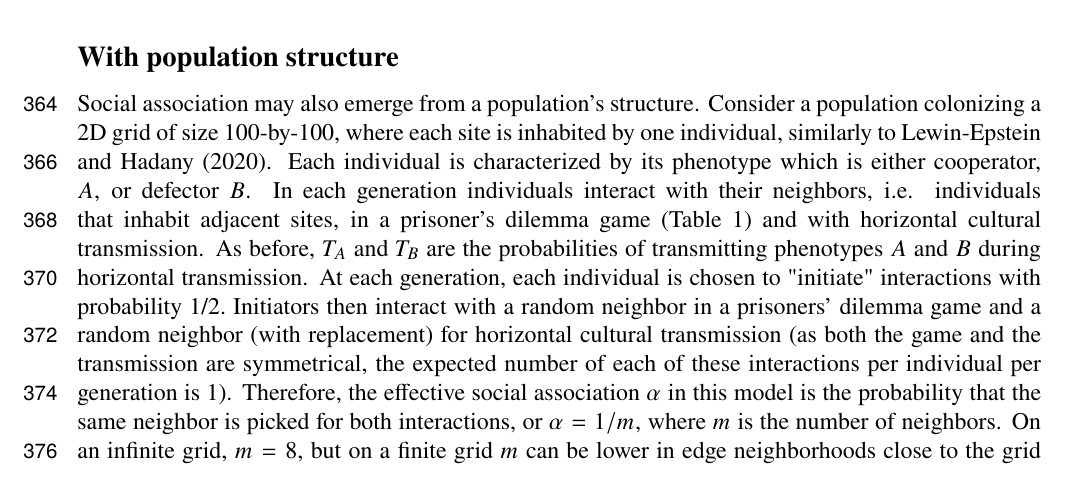
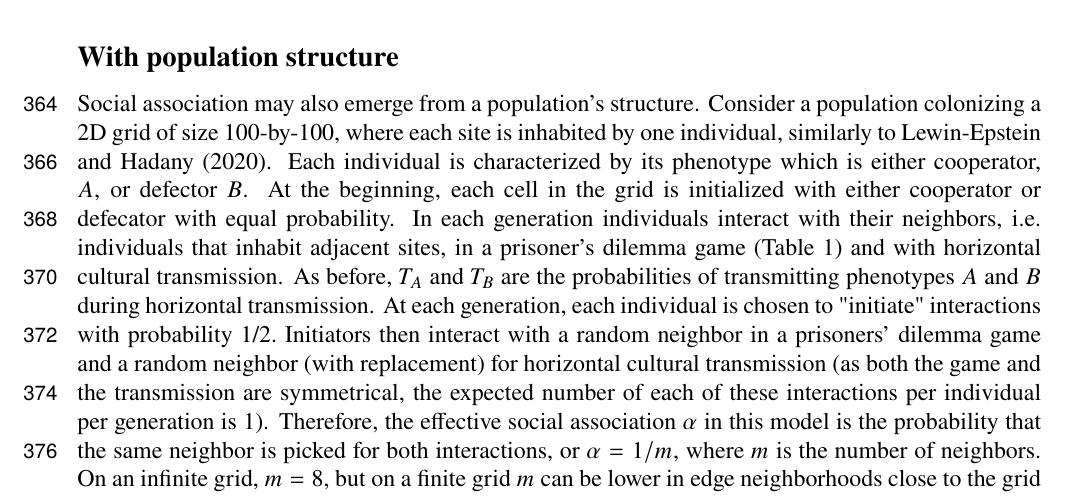
Before and after one commit to yoavram-lab/CulturalCooperation, a LaTeX paper (ms/main.tex): part of page 11 of 22, cut so that both start at the same text. Compiled offline with pdfLaTeX.

Commit message:
Explain how the grid in initialized in the spital model

```diff
--- a/ms/main.tex
+++ b/ms/main.tex
@@ -775,13 +775,12 @@ In contrast, if the horizontal transmission is biased for defection, $T_A<T_B$,
 
 Social association may also emerge from a population's structure.
 Consider a  population colonizing a 2D grid of size 100-by-100, where each site is inhabited by one individual, similarly to \citet{lewin2020rockpaperscissors}.
-Each individual is characterized by its phenotype which is either cooperator, $A$, or defector $B$.
+Each individual is characterized by its phenotype which is either cooperator, $A$, or defector $B$. At the beginning, each cell in the grid is initialized with either cooperator or defecator with equal probability.
 In each generation individuals interact with their neighbors, i.e. individuals that inhabit adjacent sites, in a prisoner's dilemma game (\autoref{table:prisoner_payoff}) and with horizontal cultural transmission.
 As before, $T_A$ and $T_B$ are the probabilities of transmitting phenotypes $A$ and $B$ during horizontal transmission.
 At each generation, each individual is chosen to "initiate" interactions with probability 1/2.\ %TODO "with probability 1/2" not clear - MWF
 Initiators then interact with a random neighbor in a prisoners' dilemma game and a random neighbor (with replacement) for horizontal cultural transmission (as both the game and the transmission are symmetrical, the expected number of each of these interactions per individual per generation is 1).
 Therefore, the effective social association $\alpha$ in this model is the probability that the same neighbor is picked for both interactions, or $\alpha=1/m$, where $m$ is the number of neighbors. On an infinite grid, $m=8$, but on a finite grid $m$ can be lower in edge neighborhoods close to the grid border.
-%TODO How are A, B initialized on the grid? – MWF
 
 The order of the interactions across the lattice at each generation is random.
 After all interactions take place, and individual's fitness is determined by
```
Also changed, not shown: ms/main.pdf.
